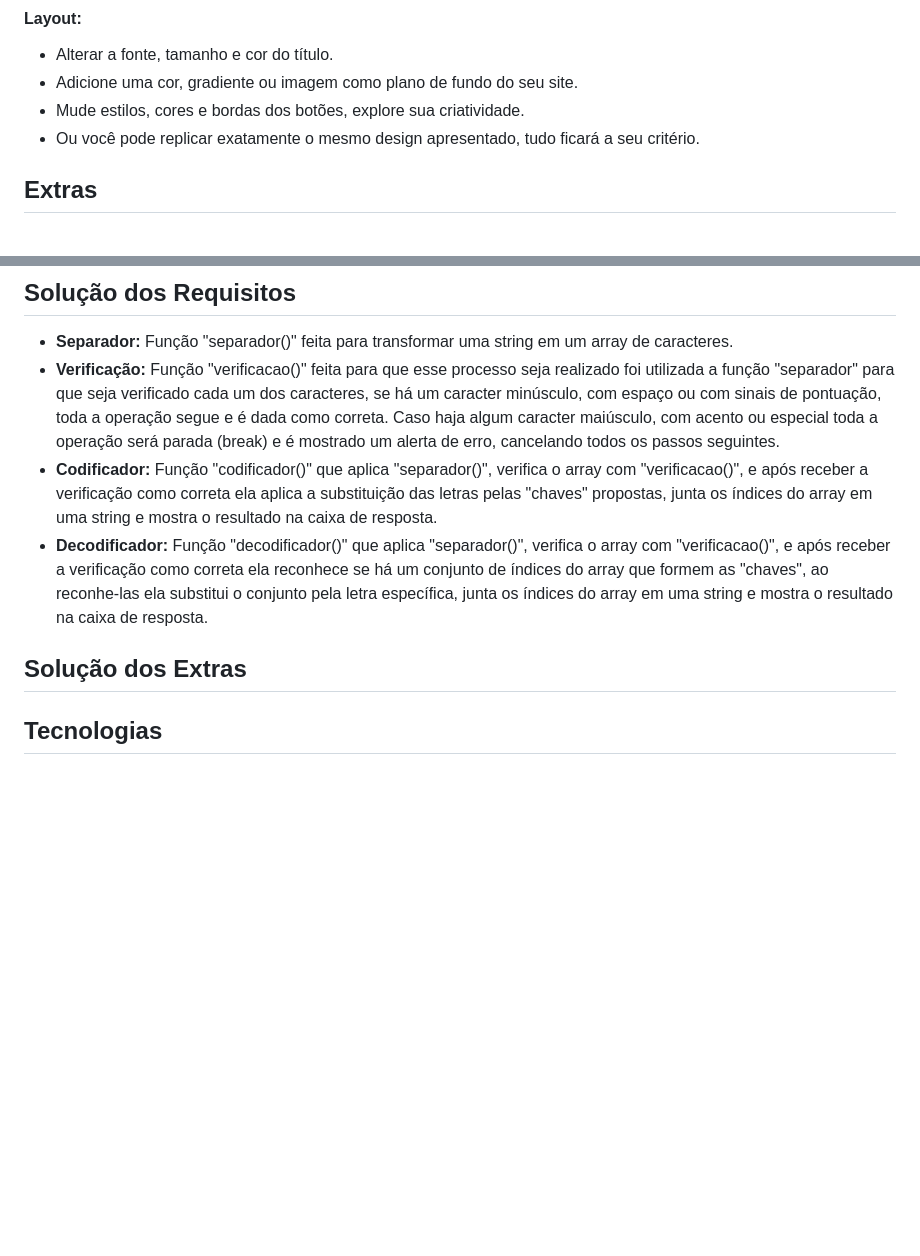
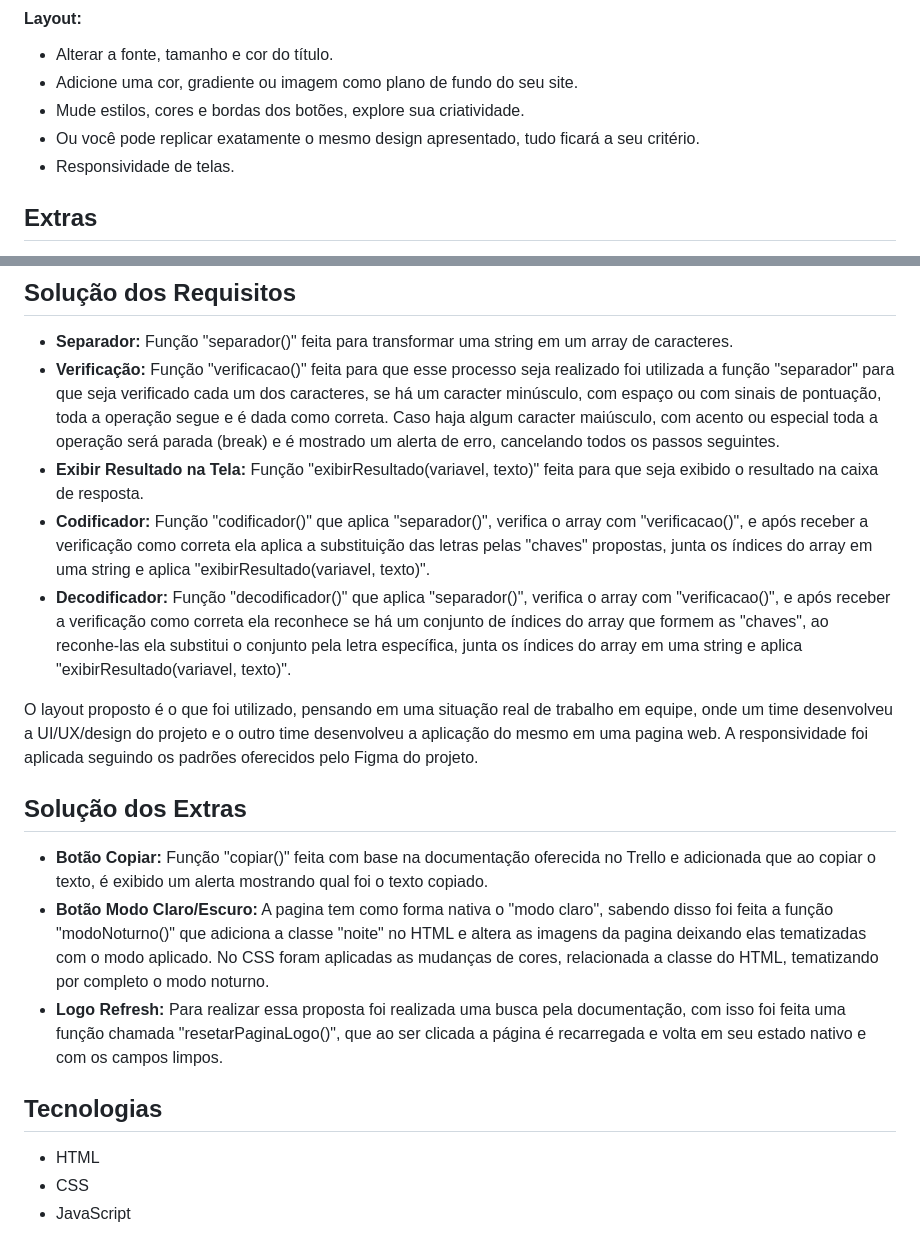
Before and after one commit to rafaelfrazatto/projeto-decodificador-texto, a Markdown page: README.md, 2 parts joined by grey strips. Rendered like a GitHub page; blank space fills up the shorter version.

Commit message:
Update soluções e tecnologia README.md

```diff
--- a/README.md
+++ b/README.md
@@ -33,6 +33,7 @@ O resultado deve ser exibido na tela.</br>
 - Adicione uma cor, gradiente ou imagem como plano de fundo do seu site.
 - Mude estilos, cores e bordas dos botões, explore sua criatividade.
 - Ou você pode replicar exatamente o mesmo design apresentado, tudo ficará a seu critério.
+- Responsividade de telas.
 
 ## Extras
 - **Botão Copiar:** Um botão que copie o texto criptografado/descriptografado para a área de transferência, ou seja, que tenha a mesma funcionalidade do ctrl+C ou da opção "copiar" do menu dos aplicativos. **(Proposta do desafio)**
@@ -42,9 +43,19 @@ O resultado deve ser exibido na tela.</br>
 ## Solução dos Requisitos
 - **Separador:** Função "separador()" feita para transformar uma string em um array de caracteres.
 - **Verificação:** Função "verificacao()" feita para que esse processo seja realizado foi utilizada a função "separador" para que seja verificado cada um dos caracteres, se há um caracter minúsculo, com espaço ou com sinais de pontuação, toda a operação segue e é dada como correta. Caso haja algum caracter maiúsculo, com acento ou especial toda a operação será parada (break) e é mostrado um alerta de erro, cancelando todos os passos seguintes.
-- **Codificador:** Função "codificador()" que aplica "separador()", verifica o array com "verificacao()", e após receber a verificação como correta ela aplica a substituição das letras pelas "chaves" propostas, junta os índices do array em uma string e mostra o resultado na caixa de resposta.
-- **Decodificador:** Função "decodificador()" que aplica "separador()", verifica o array com "verificacao()", e após receber a verificação como correta ela reconhece se há um conjunto de índices do array que formem as "chaves", ao reconhe-las ela substitui o conjunto pela letra específica, junta os índices do array em uma string e mostra o resultado na caixa de resposta.
+- **Exibir Resultado na Tela:** Função "exibirResultado(variavel, texto)" feita para que seja exibido o resultado na caixa de resposta.
+- **Codificador:** Função "codificador()" que aplica "separador()", verifica o array com "verificacao()", e após receber a verificação como correta ela aplica a substituição das letras pelas "chaves" propostas, junta os índices do array em uma string e aplica "exibirResultado(variavel, texto)".
+- **Decodificador:** Função "decodificador()" que aplica "separador()", verifica o array com "verificacao()", e após receber a verificação como correta ela reconhece se há um conjunto de índices do array que formem as "chaves", ao reconhe-las ela substitui o conjunto pela letra específica, junta os índices do array em uma string e aplica "exibirResultado(variavel, texto)".
+
+O layout proposto é o que foi utilizado, pensando em uma situação real de trabalho em equipe, onde um time desenvolveu a UI/UX/design do projeto e o outro time desenvolveu a aplicação do mesmo em uma pagina web.</br>
+A responsividade foi aplicada seguindo os padrões oferecidos pelo Figma do projeto.</br>
 
 ## Solução dos Extras
+- **Botão Copiar:** Função "copiar()" feita com base na documentação oferecida no Trello e adicionada que ao copiar o texto, é exibido um alerta mostrando qual foi o texto copiado.
+- **Botão Modo Claro/Escuro:** A pagina tem como forma nativa o "modo claro", sabendo disso foi feita a função "modoNoturno()" que adiciona a classe "noite" no HTML e altera as imagens da pagina deixando elas tematizadas com o modo aplicado. No CSS foram aplicadas as mudanças de cores, relacionada a classe do HTML, tematizando por completo o modo noturno.
+- **Logo Refresh:** Para realizar essa proposta foi realizada uma busca pela documentação, com isso foi feita uma função chamada "resetarPaginaLogo()", que ao ser clicada a página é recarregada e volta em seu estado nativo e com os campos limpos.
 
 ## Tecnologias
+- HTML
+- CSS
+- JavaScript
```
